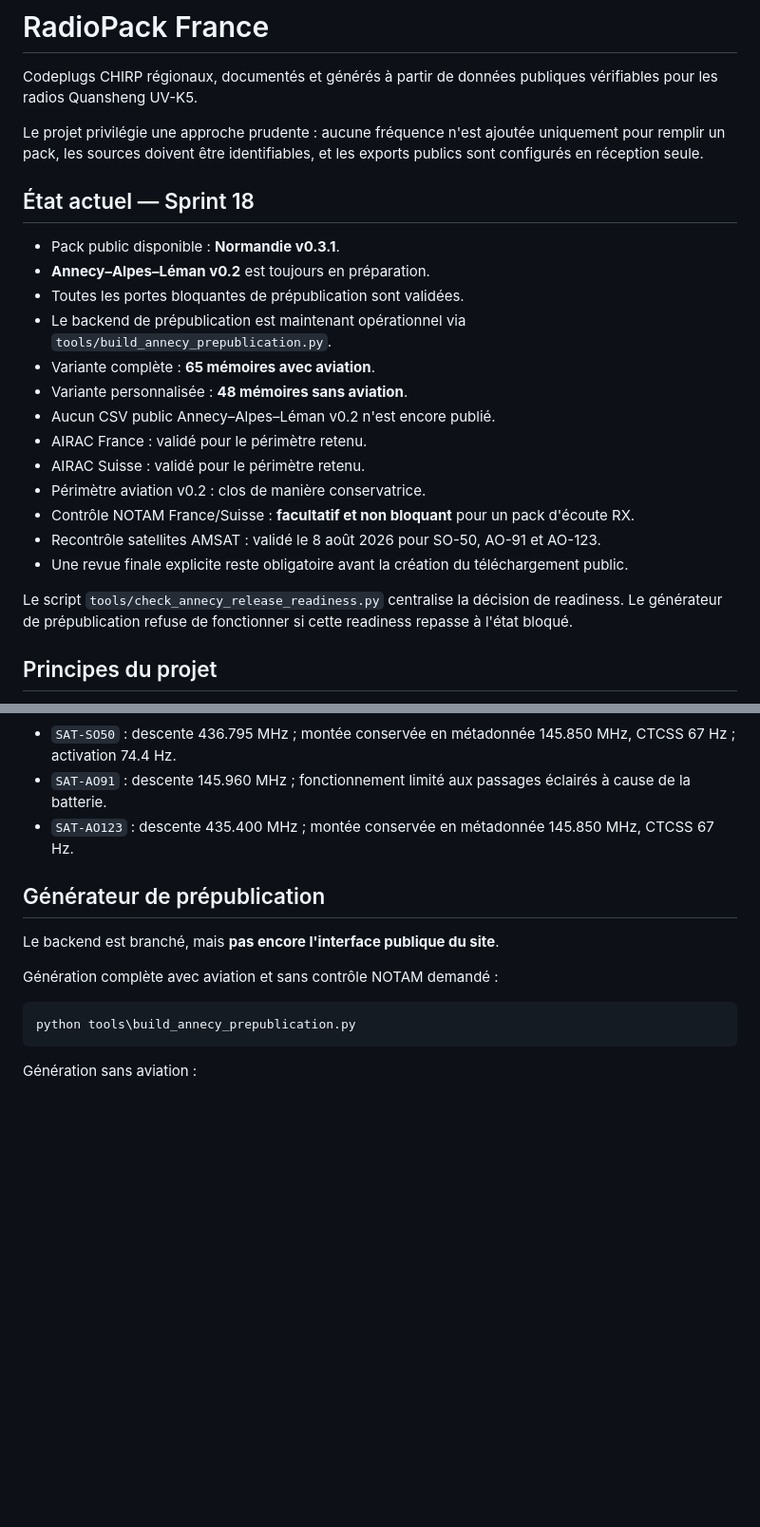
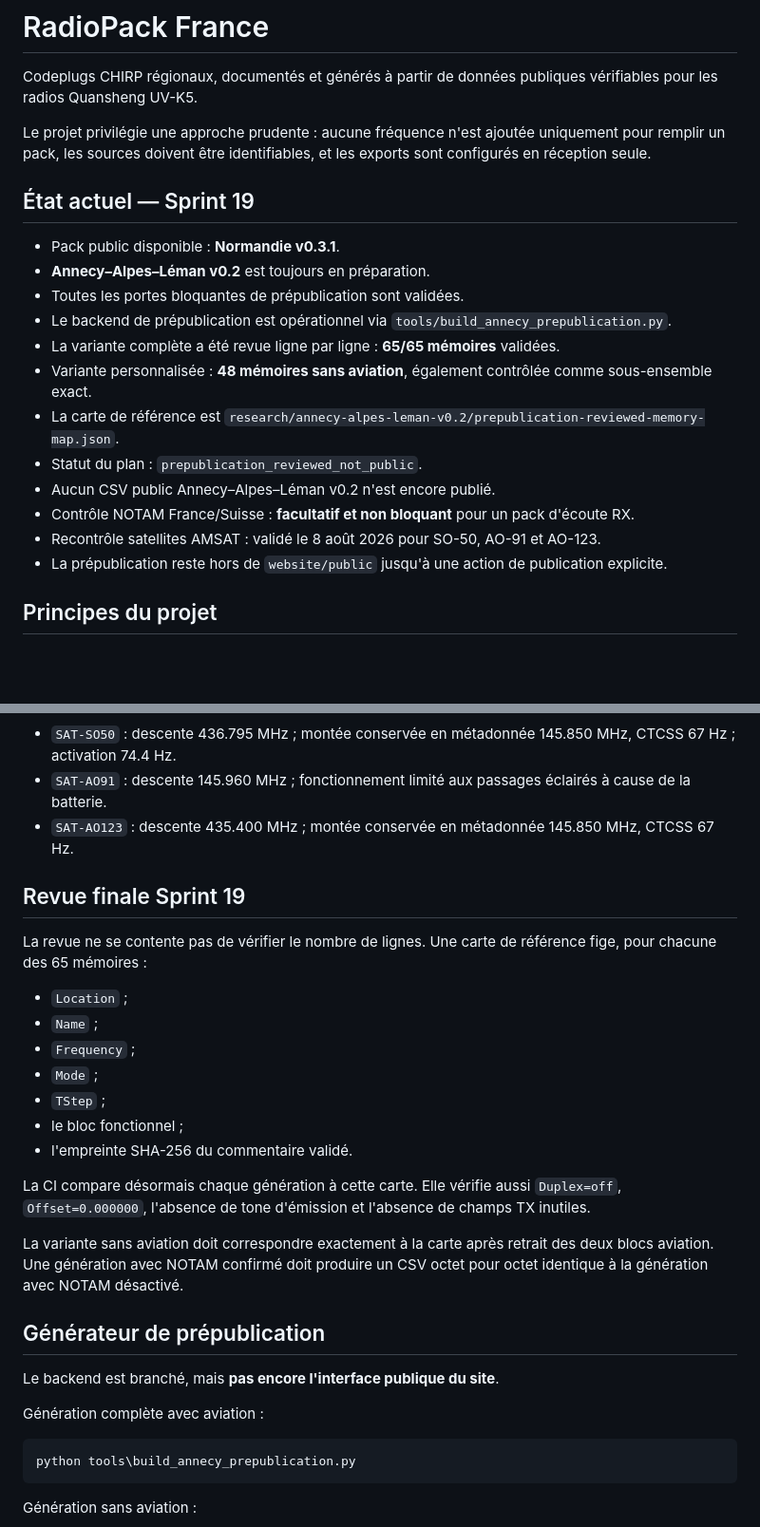
Before and after one commit to b2techstudio/radiopack-france, a Markdown page: README.md, 2 parts joined by grey strips. Shown at 95% size. Drawn GitHub-style; blank space fills up the shorter version.

````diff
--- a/README.md
+++ b/README.md
@@ -2,25 +2,22 @@
 
 Codeplugs CHIRP régionaux, documentés et générés à partir de données publiques vérifiables pour les radios Quansheng UV-K5.
 
-Le projet privilégie une approche prudente : aucune fréquence n'est ajoutée uniquement pour remplir un pack, les sources doivent être identifiables, et les exports publics sont configurés en réception seule.
+Le projet privilégie une approche prudente : aucune fréquence n'est ajoutée uniquement pour remplir un pack, les sources doivent être identifiables, et les exports sont configurés en réception seule.
 
-## État actuel — Sprint 18
+## État actuel — Sprint 19
 
 - Pack public disponible : **Normandie v0.3.1**.
 - **Annecy–Alpes–Léman v0.2** est toujours en préparation.
 - Toutes les portes bloquantes de prépublication sont validées.
-- Le backend de prépublication est maintenant opérationnel via `tools/build_annecy_prepublication.py`.
-- Variante complète : **65 mémoires avec aviation**.
-- Variante personnalisée : **48 mémoires sans aviation**.
+- Le backend de prépublication est opérationnel via `tools/build_annecy_prepublication.py`.
+- La variante complète a été revue ligne par ligne : **65/65 mémoires** validées.
+- Variante personnalisée : **48 mémoires sans aviation**, également contrôlée comme sous-ensemble exact.
+- La carte de référence est `research/annecy-alpes-leman-v0.2/prepublication-reviewed-memory-map.json`.
+- Statut du plan : `prepublication_reviewed_not_public`.
 - Aucun CSV public Annecy–Alpes–Léman v0.2 n'est encore publié.
-- AIRAC France : validé pour le périmètre retenu.
-- AIRAC Suisse : validé pour le périmètre retenu.
-- Périmètre aviation v0.2 : clos de manière conservatrice.
 - Contrôle NOTAM France/Suisse : **facultatif et non bloquant** pour un pack d'écoute RX.
 - Recontrôle satellites AMSAT : validé le 8 août 2026 pour SO-50, AO-91 et AO-123.
-- Une revue finale explicite reste obligatoire avant la création du téléchargement public.
-
-Le script `tools/check_annecy_release_readiness.py` centralise la décision de readiness. Le générateur de prépublication refuse de fonctionner si cette readiness repasse à l'état bloqué.
+- La prépublication reste hors de `website/public` jusqu'à une action de publication explicite.
 
 ## Principes du projet
 
@@ -58,11 +55,27 @@ Albertville `LFKA`, Megève `LFHM` et Genève `LSGG` sont volontairement exclus
 - `SAT-AO91` : descente 145.960 MHz ; fonctionnement limité aux passages éclairés à cause de la batterie.
 - `SAT-AO123` : descente 435.400 MHz ; montée conservée en métadonnée 145.850 MHz, CTCSS 67 Hz.
 
+## Revue finale Sprint 19
+
+La revue ne se contente pas de vérifier le nombre de lignes. Une carte de référence fige, pour chacune des 65 mémoires :
+
+- `Location` ;
+- `Name` ;
+- `Frequency` ;
+- `Mode` ;
+- `TStep` ;
+- le bloc fonctionnel ;
+- l'empreinte SHA-256 du commentaire validé.
+
+La CI compare désormais chaque génération à cette carte. Elle vérifie aussi `Duplex=off`, `Offset=0.000000`, l'absence de tone d'émission et l'absence de champs TX inutiles.
+
+La variante sans aviation doit correspondre exactement à la carte après retrait des deux blocs aviation. Une génération avec NOTAM confirmé doit produire un CSV octet pour octet identique à la génération avec NOTAM désactivé.
+
 ## Générateur de prépublication
 
 Le backend est branché, mais **pas encore l'interface publique du site**.
 
-Génération complète avec aviation et sans contrôle NOTAM demandé :
+Génération complète avec aviation :
 
 ```powershell
 python tools\build_annecy_prepublication.py
````
Also changed, not shown: other parts of README.md (+19 -33 lines).
